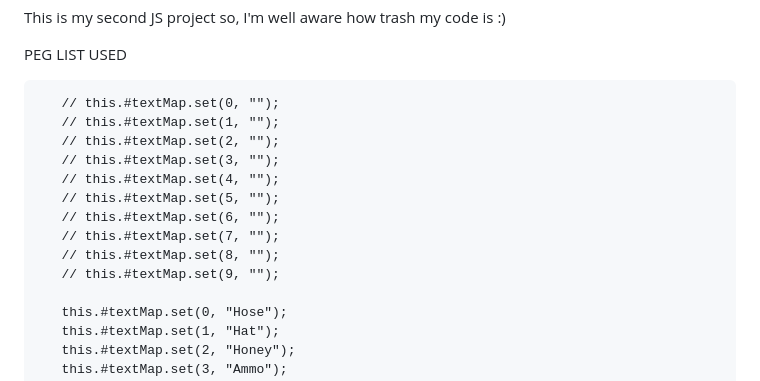
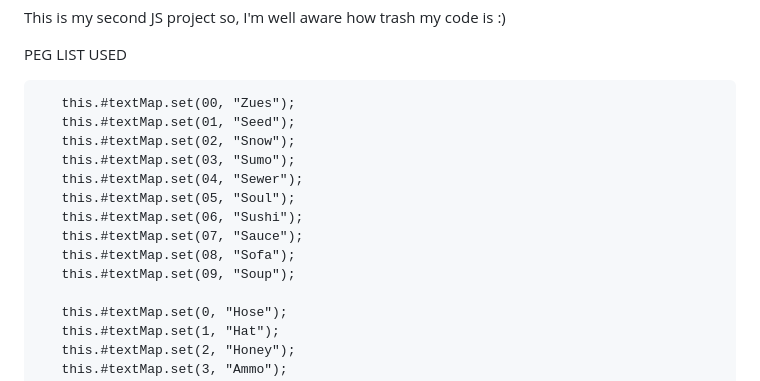
Before and after one commit to FrAnCis0x0/Mnemonic, a Markdown page: README.md, the part around the change. GitHub-like rendering.

```diff
--- a/README.md
+++ b/README.md
@@ -13,16 +13,17 @@ This is my second JS project so, I'm well aware how trash my code is :)
 
    PEG LIST USED
 
-       // this.#textMap.set(0, "");
-       // this.#textMap.set(1, "");
-       // this.#textMap.set(2, "");
-       // this.#textMap.set(3, "");
-       // this.#textMap.set(4, "");
-       // this.#textMap.set(5, "");
-       // this.#textMap.set(6, "");
-       // this.#textMap.set(7, "");
-       // this.#textMap.set(8, "");
-       // this.#textMap.set(9, "");
+
+       this.#textMap.set(00, "Zues");
+       this.#textMap.set(01, "Seed");
+       this.#textMap.set(02, "Snow");
+       this.#textMap.set(03, "Sumo");
+       this.#textMap.set(04, "Sewer");
+       this.#textMap.set(05, "Soul");
+       this.#textMap.set(06, "Sushi");
+       this.#textMap.set(07, "Sauce");
+       this.#textMap.set(08, "Sofa");
+       this.#textMap.set(09, "Soup");
 
        this.#textMap.set(0, "Hose");
        this.#textMap.set(1, "Hat");
```
